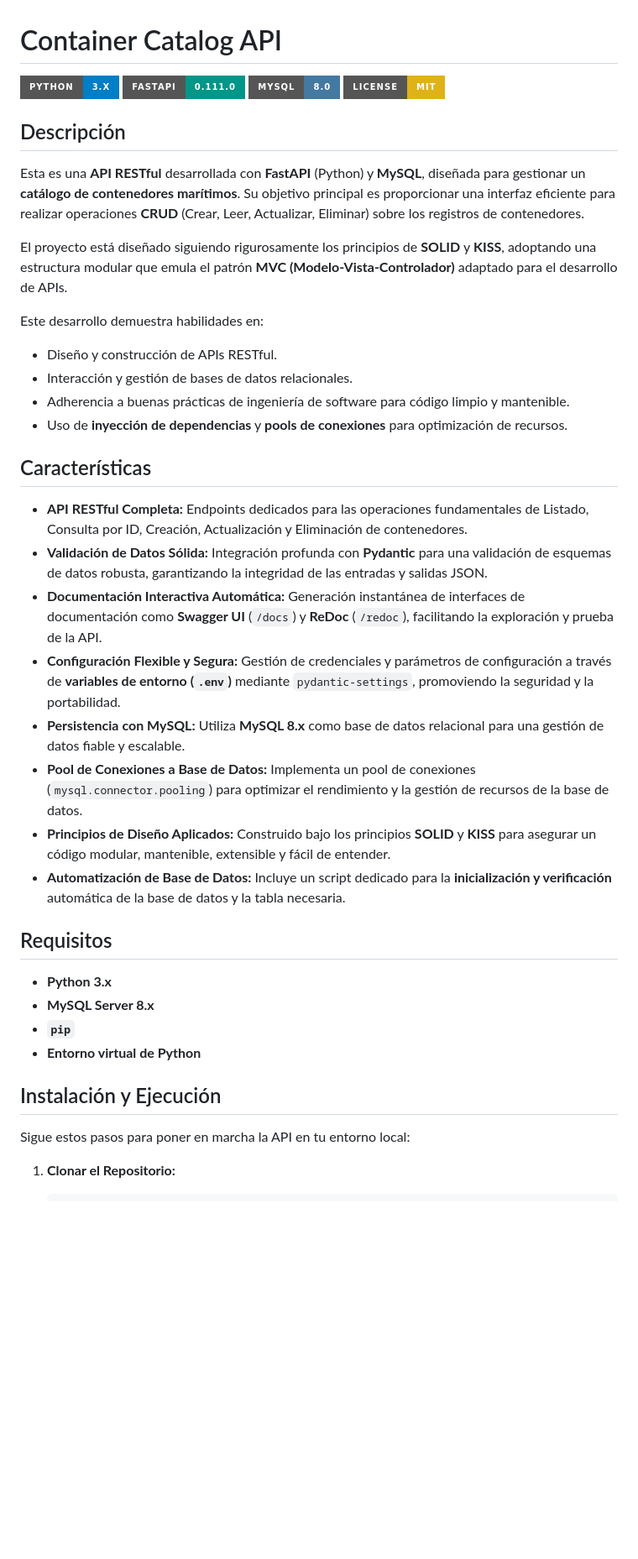
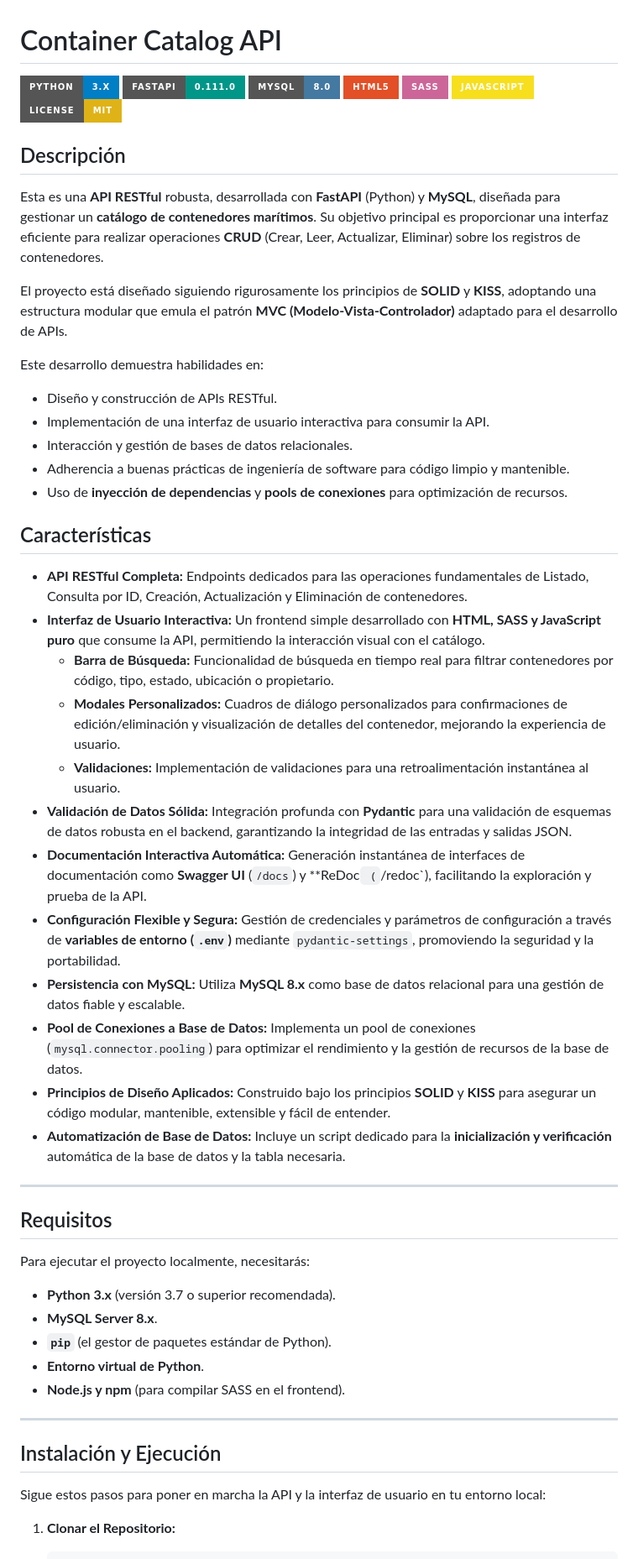
Before and after one commit to MLlAlonso/container_catalog_api, a Markdown page: README.md, the part around one of its changes. Shown at 84% size. GitHub-like rendering; badges without logos; blank space fills up the shorter version.

````diff
--- a/README.md
+++ b/README.md
@@ -3,16 +3,20 @@
 ![Python](https://img.shields.io/badge/Python-3.x-blue.svg?style=for-the-badge&logo=python)
 ![FastAPI](https://img.shields.io/badge/FastAPI-0.111.0-009688?style=for-the-badge&logo=fastapi)
 ![MySQL](https://img.shields.io/badge/MySQL-8.0-4479A1?style=for-the-badge&logo=mysql)
+![HTML5](https://img.shields.io/badge/HTML5-E34F26?style=for-the-badge&logo=html5&logoColor=white)
+![SASS](https://img.shields.io/badge/Sass-CC6699?style=for-the-badge&logo=sass&logoColor=white)
+![JavaScript](https://img.shields.io/badge/JavaScript-F7DF1E?style=for-the-badge&logo=javascript&logoColor=black)
 ![License: MIT](https://img.shields.io/badge/License-MIT-yellow.svg?style=for-the-badge)
 
 ## Descripción
 
-Esta es una **API RESTful** desarrollada con **FastAPI** (Python) y **MySQL**, diseñada para gestionar un **catálogo de contenedores marítimos**. Su objetivo principal es proporcionar una interfaz eficiente para realizar operaciones **CRUD** (Crear, Leer, Actualizar, Eliminar) sobre los registros de contenedores.
+Esta es una **API RESTful** robusta, desarrollada con **FastAPI** (Python) y **MySQL**, diseñada para gestionar un **catálogo de contenedores marítimos**. Su objetivo principal es proporcionar una interfaz eficiente para realizar operaciones **CRUD** (Crear, Leer, Actualizar, Eliminar) sobre los registros de contenedores.
 
 El proyecto está diseñado siguiendo rigurosamente los principios de **SOLID** y **KISS**, adoptando una estructura modular que emula el patrón **MVC (Modelo-Vista-Controlador)** adaptado para el desarrollo de APIs.
 
 Este desarrollo demuestra habilidades en:
 * Diseño y construcción de APIs RESTful.
+* Implementación de una interfaz de usuario interactiva para consumir la API.
 * Interacción y gestión de bases de datos relacionales.
 * Adherencia a buenas prácticas de ingeniería de software para código limpio y mantenible.
 * Uso de **inyección de dependencias** y **pools de conexiones** para optimización de recursos.
@@ -20,24 +24,35 @@ Este desarrollo demuestra habilidades en:
 ## Características
 
 * **API RESTful Completa:** Endpoints dedicados para las operaciones fundamentales de Listado, Consulta por ID, Creación, Actualización y Eliminación de contenedores.
-* **Validación de Datos Sólida:** Integración profunda con **Pydantic** para una validación de esquemas de datos robusta, garantizando la integridad de las entradas y salidas JSON.
-* **Documentación Interactiva Automática:** Generación instantánea de interfaces de documentación como **Swagger UI** (`/docs`) y **ReDoc** (`/redoc`), facilitando la exploración y prueba de la API.
+* **Interfaz de Usuario Interactiva:** Un frontend simple desarrollado con **HTML, SASS y JavaScript puro** que consume la API, permitiendo la interacción visual con el catálogo.
+    * **Barra de Búsqueda:** Funcionalidad de búsqueda en tiempo real para filtrar contenedores por código, tipo, estado, ubicación o propietario.
+    * **Modales Personalizados:** Cuadros de diálogo personalizados para confirmaciones de edición/eliminación y visualización de detalles del contenedor, mejorando la experiencia de usuario.
+    * **Validaciones:** Implementación de validaciones para una retroalimentación instantánea al usuario.
+* **Validación de Datos Sólida:** Integración profunda con **Pydantic** para una validación de esquemas de datos robusta en el backend, garantizando la integridad de las entradas y salidas JSON.
+* **Documentación Interactiva Automática:** Generación instantánea de interfaces de documentación como **Swagger UI** (`/docs`) y **ReDoc` (`/redoc`), facilitando la exploración y prueba de la API.
 * **Configuración Flexible y Segura:** Gestión de credenciales y parámetros de configuración a través de **variables de entorno (`.env`)** mediante `pydantic-settings`, promoviendo la seguridad y la portabilidad.
 * **Persistencia con MySQL:** Utiliza **MySQL 8.x** como base de datos relacional para una gestión de datos fiable y escalable.
 * **Pool de Conexiones a Base de Datos:** Implementa un pool de conexiones (`mysql.connector.pooling`) para optimizar el rendimiento y la gestión de recursos de la base de datos.
 * **Principios de Diseño Aplicados:** Construido bajo los principios **SOLID** y **KISS** para asegurar un código modular, mantenible, extensible y fácil de entender.
 * **Automatización de Base de Datos:** Incluye un script dedicado para la **inicialización y verificación** automática de la base de datos y la tabla necesaria.
 
+---
+
 ## Requisitos
 
-* **Python 3.x**
-* **MySQL Server 8.x**
-* **`pip`**
-* **Entorno virtual de Python**
+Para ejecutar el proyecto localmente, necesitarás:
+
+* **Python 3.x** (versión 3.7 o superior recomendada).
+* **MySQL Server 8.x**.
+* **`pip`** (el gestor de paquetes estándar de Python).
+* **Entorno virtual de Python**.
+* **Node.js y npm** (para compilar SASS en el frontend).
+
+---
 
 ## Instalación y Ejecución
 
-Sigue estos pasos para poner en marcha la API en tu entorno local:
+Sigue estos pasos para poner en marcha la API y la interfaz de usuario en tu entorno local:
 
 1.  **Clonar el Repositorio:**
     ```bash
````
Also changed, not shown: other parts of README.md (+38 -16 lines).
